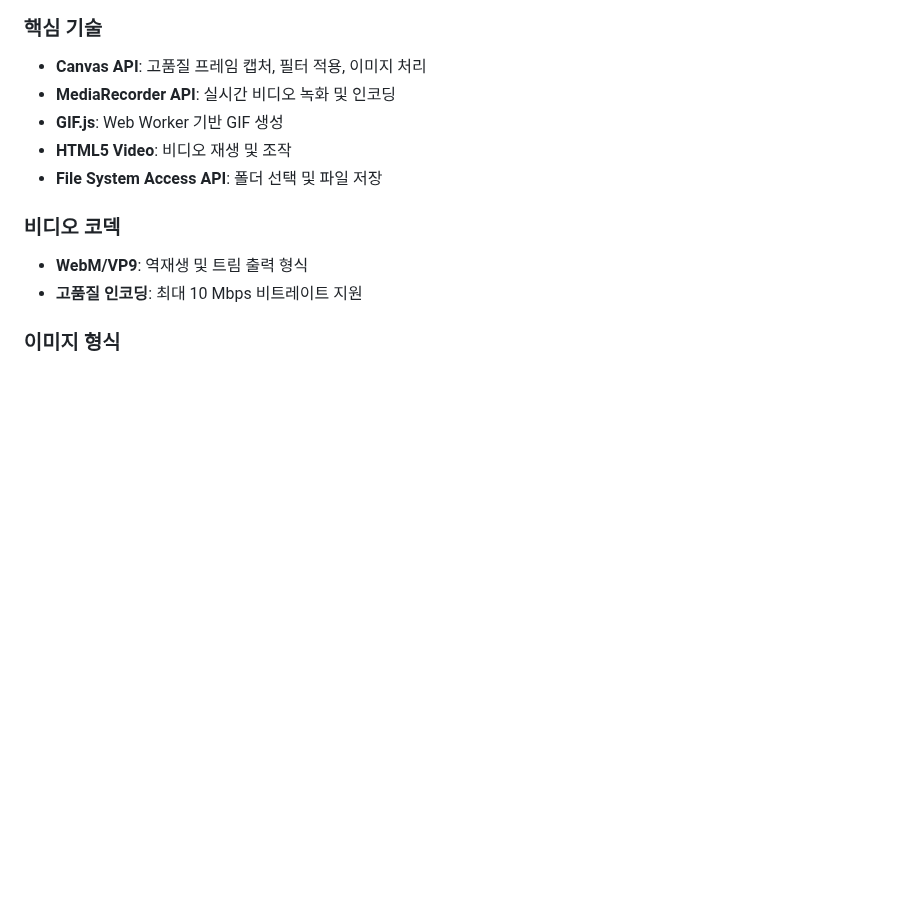
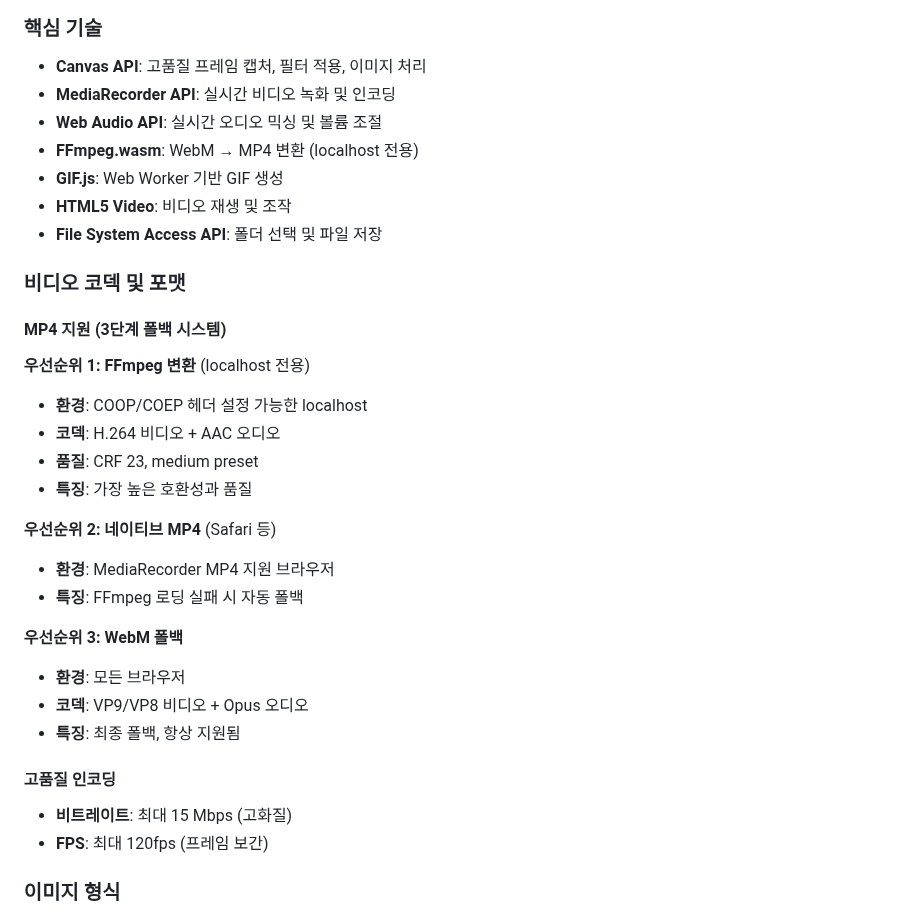
Before and after one commit to EnmanyProject/video, a Markdown page: README.md, the part around one of its changes. Rendered like a GitHub page; blank space fills up the shorter version.

```diff
--- a/README.md
+++ b/README.md
@@ -197,13 +233,33 @@ python start_server.py
 ### 핵심 기술
 - **Canvas API**: 고품질 프레임 캡처, 필터 적용, 이미지 처리
 - **MediaRecorder API**: 실시간 비디오 녹화 및 인코딩
+- **Web Audio API**: 실시간 오디오 믹싱 및 볼륨 조절
+- **FFmpeg.wasm**: WebM → MP4 변환 (localhost 전용)
 - **GIF.js**: Web Worker 기반 GIF 생성
 - **HTML5 Video**: 비디오 재생 및 조작
 - **File System Access API**: 폴더 선택 및 파일 저장
 
-### 비디오 코덱
-- **WebM/VP9**: 역재생 및 트림 출력 형식
-- **고품질 인코딩**: 최대 10 Mbps 비트레이트 지원
+### 비디오 코덱 및 포맷
+
+#### MP4 지원 (3단계 폴백 시스템)
+**우선순위 1: FFmpeg 변환** (localhost 전용)
+- **환경**: COOP/COEP 헤더 설정 가능한 localhost
+- **코덱**: H.264 비디오 + AAC 오디오
+- **품질**: CRF 23, medium preset
+- **특징**: 가장 높은 호환성과 품질
+
+**우선순위 2: 네이티브 MP4** (Safari 등)
+- **환경**: MediaRecorder MP4 지원 브라우저
+- **특징**: FFmpeg 로딩 실패 시 자동 폴백
+
+**우선순위 3: WebM 폴백**
+- **환경**: 모든 브라우저
+- **코덱**: VP9/VP8 비디오 + Opus 오디오
+- **특징**: 최종 폴백, 항상 지원됨
+
+#### 고품질 인코딩
+- **비트레이트**: 최대 15 Mbps (고화질)
+- **FPS**: 최대 120fps (프레임 보간)
 
 ### 이미지 형식
 - **PNG**: 무손실 압축, 투명도 지원
```
Also changed, not shown: other parts of README.md (+71 -3 lines).
